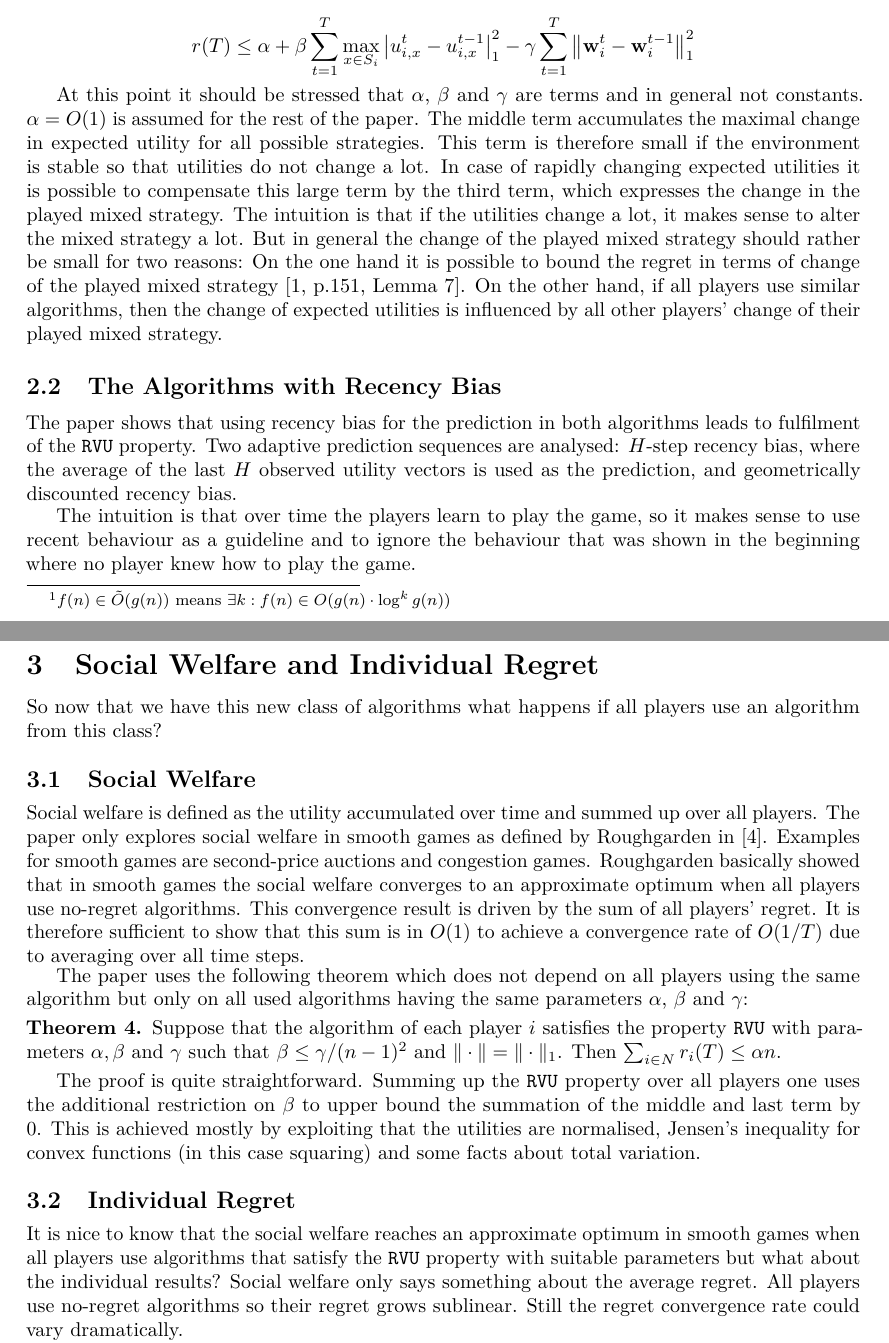
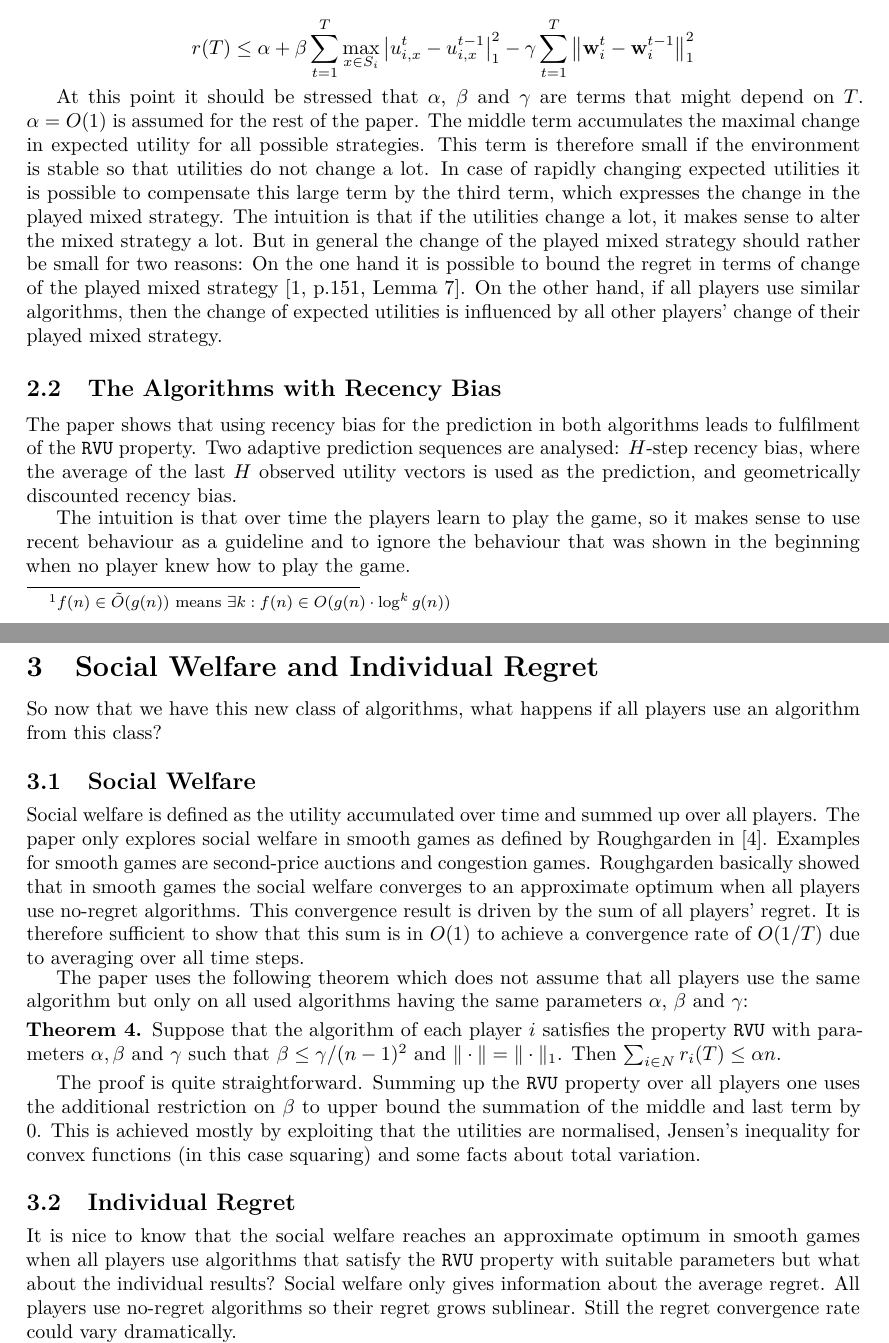
Before and after one commit to MalteSchledjewski/Fast-Convergence-of-Regularized-Learning-in-Games-Talk, a LaTeX document (summary/Summary.tex): two parts of pages 3 and 4 of 7, joined at a grey line, cut so that both start at the same text. Compiled offline with pdfLaTeX.

Commit message:
Some small edits based on Marvin's feedback.

```diff
--- a/summary/Summary.tex
+++ b/summary/Summary.tex
@@ -310,7 +310,7 @@ The paper uses the \myprop~property only with
  \end{equation*}
 
 At this point it should be stressed that $\alpha$, $\beta$ and $\gamma$
-are terms and in general not constants.
+are terms that might depend on $T$.
 $\alpha = O(1)$ is assumed for the rest of the paper.
 The middle term accumulates the maximal change in expected utility for
 all possible strategies.
@@ -342,11 +342,11 @@ discounted recency bias.
 
 The intuition is that over time the players learn to play the game, so
 it makes sense to use recent behaviour as a guideline and to ignore the
-behaviour that was shown in the beginning where no player knew how to
+behaviour that was shown in the beginning when no player knew how to
 play the game.
 
 \section{Social Welfare and Individual Regret}
-So now that we have this new class of algorithms what happens if all
+So now that we have this new class of algorithms, what happens if all
 players use an algorithm from this class?
 
 \subsection{Social Welfare}
@@ -363,8 +363,8 @@ It is therefore sufficient to show that this sum is in $O(1)$
 to achieve a convergence rate of $O(1/T)$ due to averaging over all
 time steps.
 
-The paper uses the following theorem which does not depend on all
-players using the same algorithm but only on all used algorithms having the
+The paper uses the following theorem which does not assume that all
+players use the same algorithm but only on all used algorithms having the
 same parameters $\alpha$, $\beta$ and $\gamma$:
 
 \begin{theorem}\label{thm:sufficient}
@@ -389,7 +389,7 @@ It is nice to know that the social welfare reaches an approximate
 optimum in smooth games when all players use algorithms that satisfy
 the \myprop~property with suitable parameters but what about the
 individual results?
-Social welfare only says something about the average regret.
+Social welfare only gives information about the average regret.
 All players use no-regret algorithms so their regret grows sublinear.
 Still the regret convergence rate could vary dramatically.
 
```
Also changed, not shown: summary/Summary.pdf, summary/Summary.tex (4 more changed lines).
